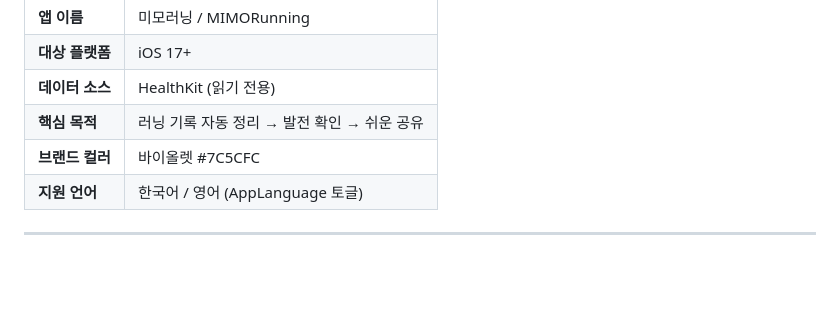
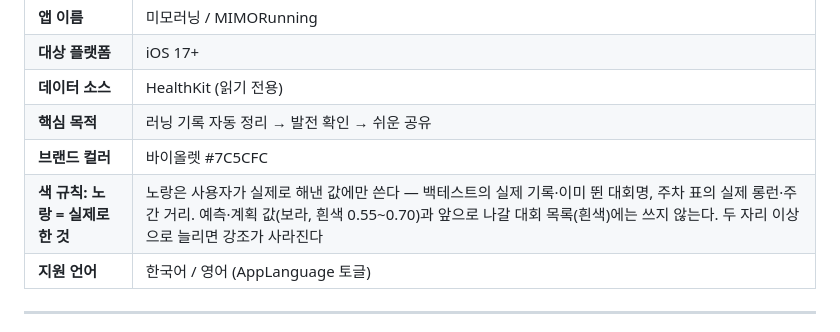
Before and after one commit to hawkblue70-cmd/MIMORunning, a Markdown page: FEATURES.md, the part around the change. GitHub-like rendering; blank space fills up the shorter version.

Commit message:
FEATURES: 색 규칙 "노랑 = 실제로 한 것" 명문화
Co-Authored-By: Claude Fable 5.1 <noreply@anthropic.com>

```diff
--- a/FEATURES.md
+++ b/FEATURES.md
@@ -27,6 +27,7 @@
 | **데이터 소스** | HealthKit (읽기 전용) |
 | **핵심 목적** | 러닝 기록 자동 정리 → 발전 확인 → 쉬운 공유 |
 | **브랜드 컬러** | 바이올렛 #7C5CFC |
+| **색 규칙: 노랑 = 실제로 한 것** | 노랑은 사용자가 실제로 해낸 값에만 쓴다 — 백테스트의 실제 기록·이미 뛴 대회명, 주차 표의 실제 롱런·주간 거리. 예측·계획 값(보라, 흰색 0.55~0.70)과 앞으로 나갈 대회 목록(흰색)에는 쓰지 않는다. 두 자리 이상으로 늘리면 강조가 사라진다 |
 | **지원 언어** | 한국어 / 영어 (AppLanguage 토글) |
 
 ---
```
